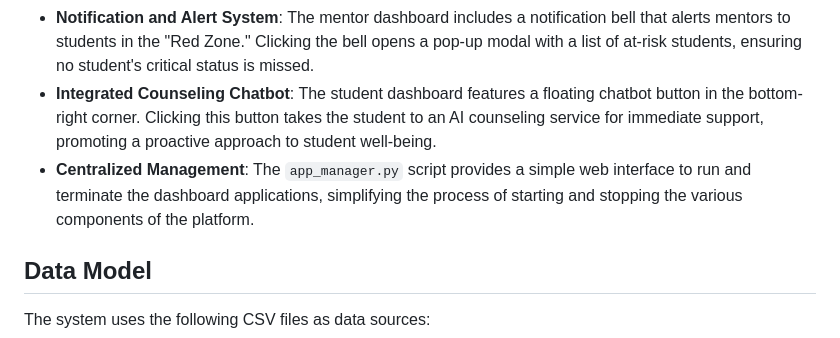
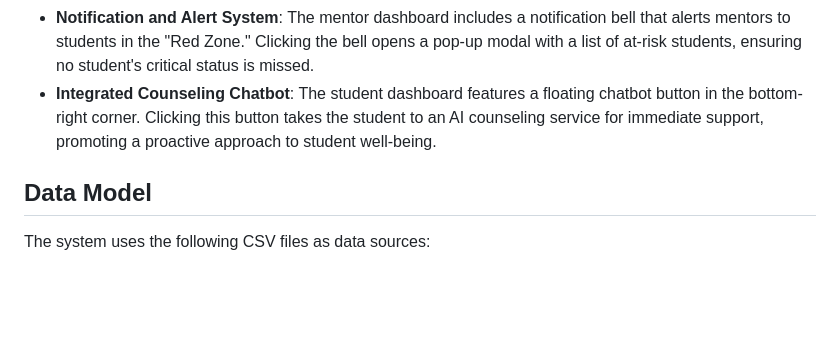
Before and after one commit to abhishekkumar177/SIH_IdeaRepo, a Markdown page: README.md, the part around the change. GitHub-like rendering; blank space fills up the shorter version.

```diff
--- a/README.md
+++ b/README.md
@@ -14,7 +14,6 @@ The **Student Risk Analyzer** is a comprehensive, spreadsheet-first, low-cost ea
       * **Mentor Dashboard (`app_mentor.py`)**: A web-based application for mentors to access a dashboard of all their assigned students. This dashboard provides a consolidated view of student data and an alerting system.
   * **Notification and Alert System**: The mentor dashboard includes a notification bell that alerts mentors to students in the "Red Zone." Clicking the bell opens a pop-up modal with a list of at-risk students, ensuring no student's critical status is missed.
   * **Integrated Counseling Chatbot**: The student dashboard features a floating chatbot button in the bottom-right corner. Clicking this button takes the student to an AI counseling service for immediate support, promoting a proactive approach to student well-being.
-  * **Centralized Management**: The `app_manager.py` script provides a simple web interface to run and terminate the dashboard applications, simplifying the process of starting and stopping the various components of the platform.
 
 ## Data Model
 
```
